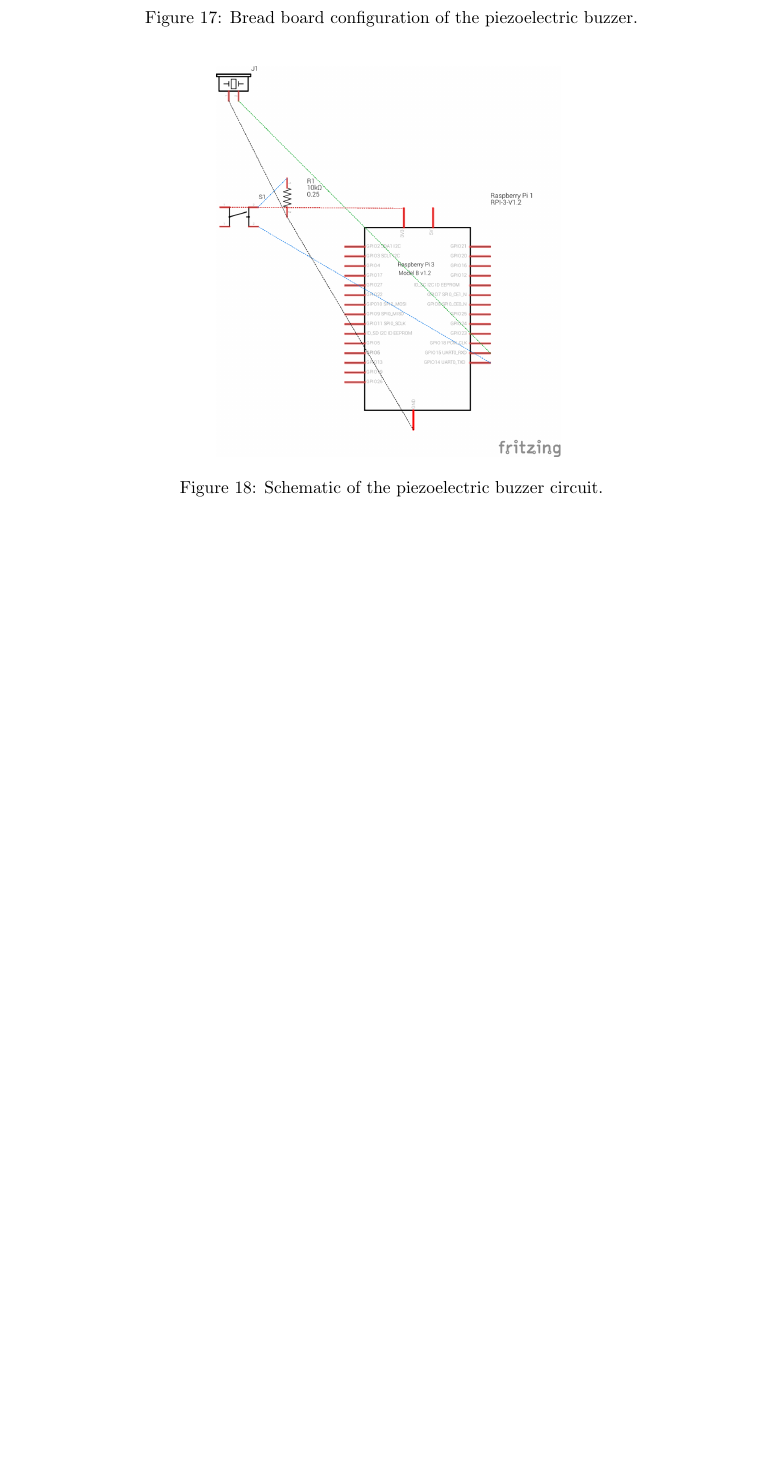
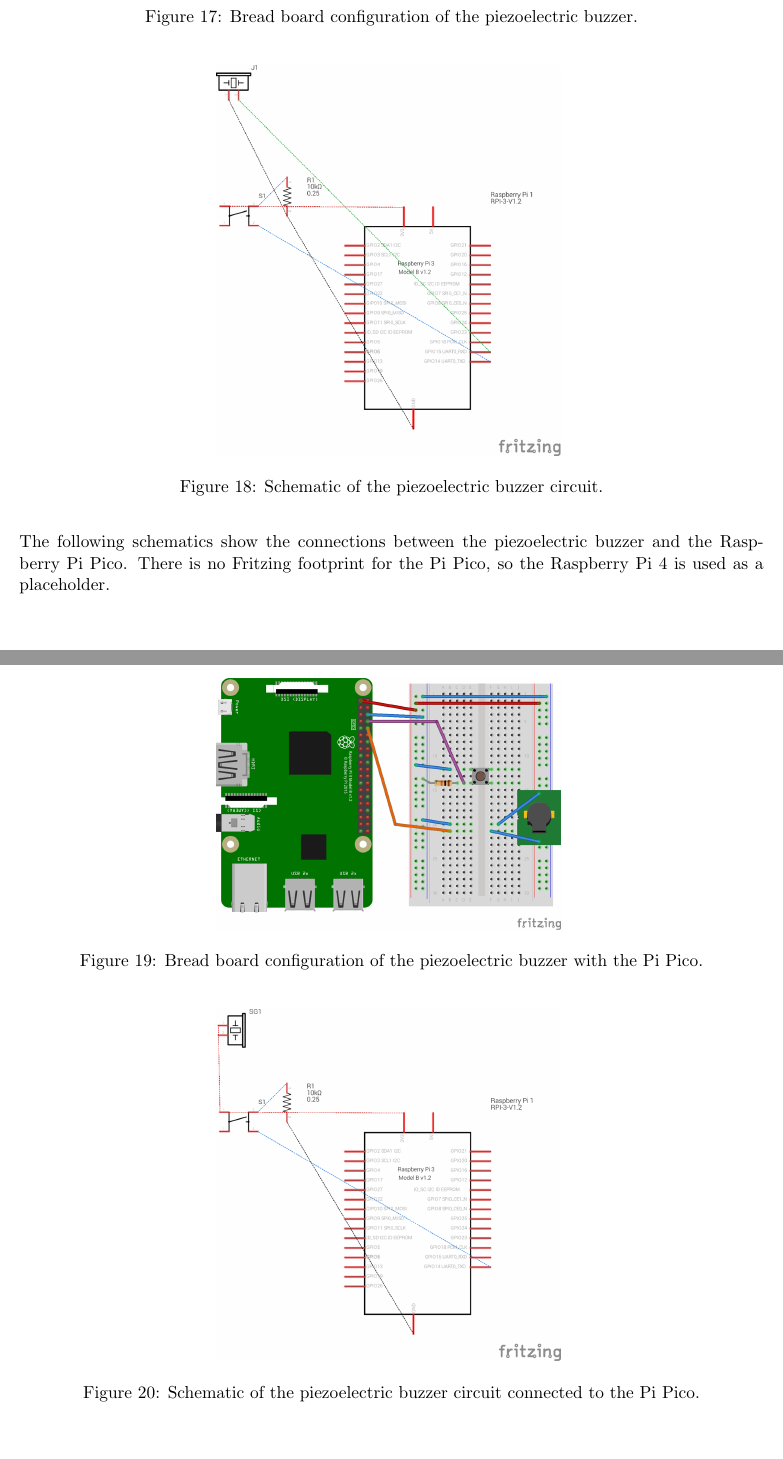
Before and after one commit to SYSC3010-W24/sysc3010-project-l1-g8, a LaTeX document (docs/design-report/design-report.tex, which reads docs/design-report/sections/hardware.tex): part of page 21 of 32 before the commit and two parts of pages 21 and 22 of 33 after it, the two joined at a grey line, cut so that both start at the same text, the shorter picture padded with empty space. Compiled offline with pdfLaTeX.

Commit message:
docs: inserted schematics of buzzer with Pico

```diff
--- a/docs/design-report/sections/hardware.tex
+++ b/docs/design-report/sections/hardware.tex
@@ -79,3 +69,18 @@ detection system.
     \includegraphics[width=3in]{../assets/BuzzerSchema.png}
     \caption{Schematic of the piezoelectric buzzer circuit.}
 \end{figure}
+
+The following schematics show the connections between the piezoelectric buzzer and the Raspberry Pi Pico. There is no
+Fritzing footprint for the Pi Pico, so the Raspberry Pi 4 is used as a placeholder.
+
+\begin{figure}[H]
+    \centering
+    \includegraphics[width=3in]{../assets/AudiohatBB.png}
+    \caption{Bread board configuration of the piezoelectric buzzer with the Pi Pico.}
+\end{figure}
+
+\begin{figure}[H]
+    \centering
+    \includegraphics[width=3in]{../assets/AudiohatSchema.png}
+    \caption{Schematic of the piezoelectric buzzer circuit connected to the Pi Pico.}
+\end{figure}
```
Also changed, not shown: docs/design-report/design-report.pdf, docs/design-report/sections/hardware.tex (10 more changed lines).
